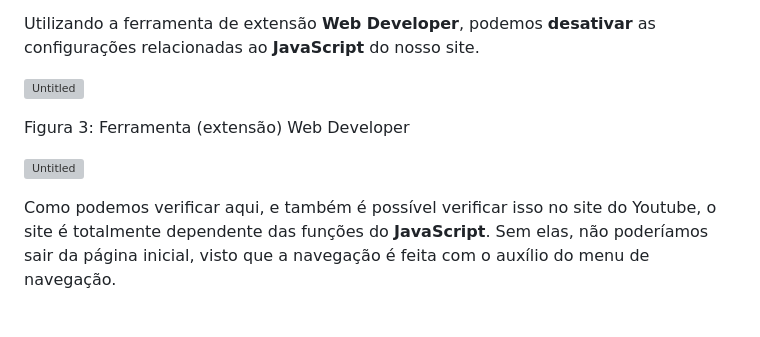
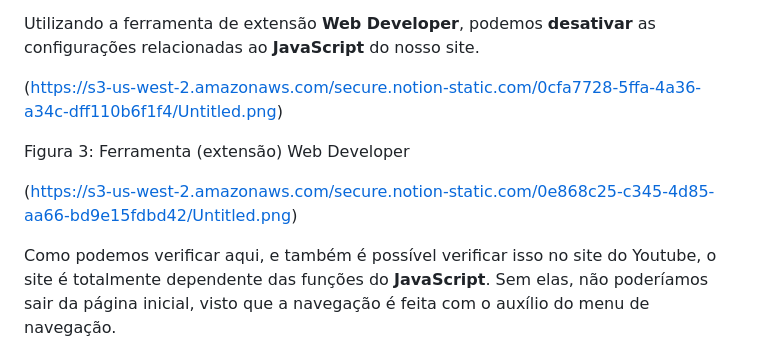
Before and after one commit to iz-Brum/brum.github.io, a Markdown page: README.md, the part around one of its changes. Rendered like a GitHub page; blank space fills up the shorter version; grey boxes are pictures that could not be loaded.

```diff
--- a/README.md
+++ b/README.md
@@ -125,9 +159,10 @@ Figura 2: Barra de navegação (viewport: “mobile”)
 Utilizando a ferramenta de extensão **Web Developer**, podemos **desativar** as configurações relacionadas ao **JavaScript** do nosso site.
 
-![Untitled](https://s3-us-west-2.amazonaws.com/secure.notion-static.com/0cfa7728-5ffa-4a36-a34c-dff110b6f1f4/Untitled.png)
+(https://s3-us-west-2.amazonaws.com/secure.notion-static.com/0cfa7728-5ffa-4a36-a34c-dff110b6f1f4/Untitled.png)
 
 Figura 3: Ferramenta (extensão) Web Developer
 
-![Untitled](https://s3-us-west-2.amazonaws.com/secure.notion-static.com/0e868c25-c345-4d85-aa66-bd9e15fdbd42/Untitled.png)
+
+(https://s3-us-west-2.amazonaws.com/secure.notion-static.com/0e868c25-c345-4d85-aa66-bd9e15fdbd42/Untitled.png)
 
 Como podemos verificar aqui, e também é possível verificar isso no site do Youtube, o site é totalmente dependente das funções do **JavaScript**. Sem elas, não poderíamos sair da página inicial, visto que a navegação é feita com o auxílio do menu de navegação.
```
Also changed, not shown: other parts of README.md (+113 -79 lines).
